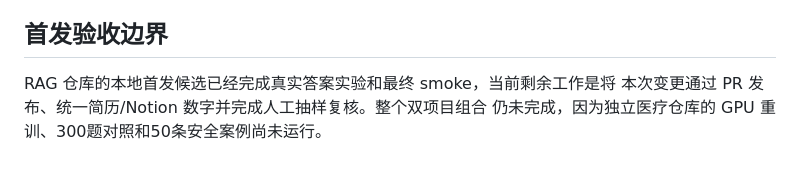
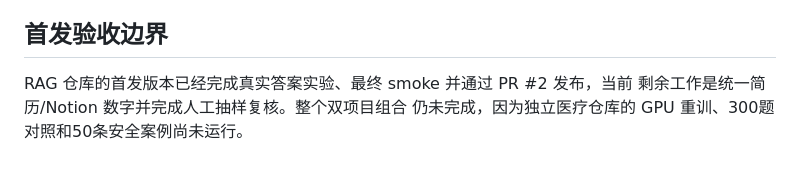
Before and after one commit to Leng-Bu-Ding/rag-fact-checking, a Markdown page: TODO.md, the part around the change. Drawn GitHub-style.

```diff
--- a/TODO.md
+++ b/TODO.md
@@ -55,6 +55,6 @@
 
 ## 首发验收边界
 
-RAG 仓库的本地首发候选已经完成真实答案实验和最终 smoke，当前剩余工作是将
-本次变更通过 PR 发布、统一简历/Notion 数字并完成人工抽样复核。整个双项目组合
+RAG 仓库的首发版本已经完成真实答案实验、最终 smoke 并通过 PR #2 发布，当前
+剩余工作是统一简历/Notion 数字并完成人工抽样复核。整个双项目组合
 仍未完成，因为独立医疗仓库的 GPU 重训、300题对照和50条安全案例尚未运行。
```
Also changed, not shown: PROJECT_STATUS.md (+3 -3 lines).
